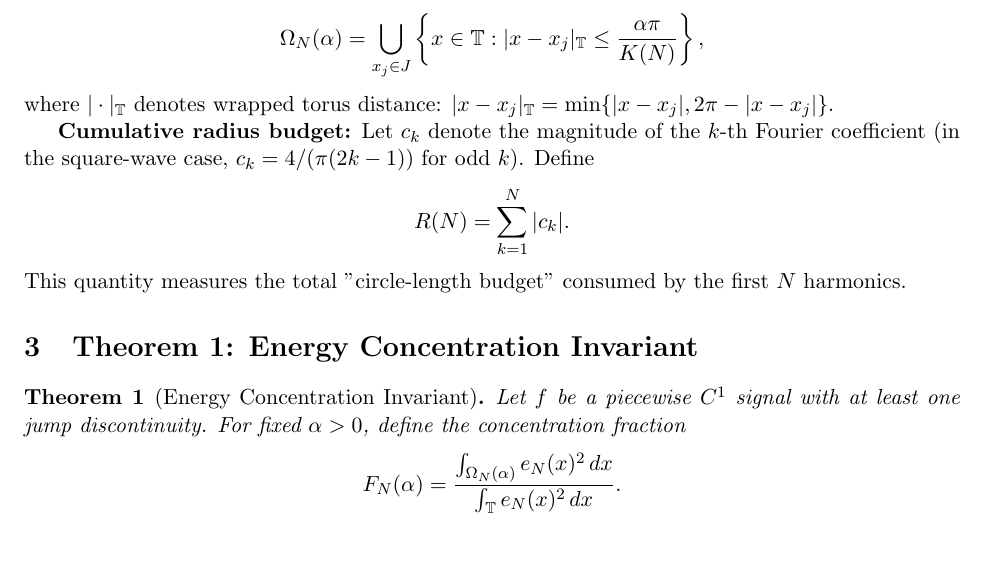
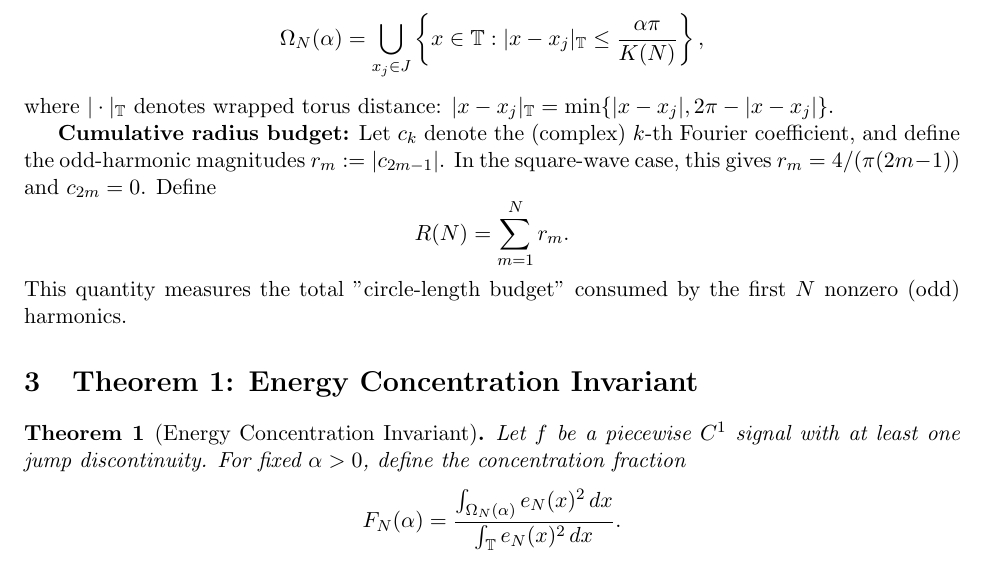
Before and after one commit to zfifteen/gibbs-invariant, a LaTeX paper (docs/technical_note.tex): part of page 2 of 7, cut so that both start at the same text. Compiled offline with pdfLaTeX.

Commit message:
Update docs/technical_note.tex
Co-authored-by: Copilot <175728472+Copilot@users.noreply.github.com>

```diff
--- a/docs/technical_note.tex
+++ b/docs/technical_note.tex
@@ -61,11 +61,11 @@ with residual $e_N(x) = S_N f(x) - f(x)$.
 \]
 where $|\cdot|_{\Torus}$ denotes wrapped torus distance: $|x - x_j|_{\Torus} = \min\{ |x - x_j|, 2\pi - |x - x_j| \}$.
 
-\textbf{Cumulative radius budget:} Let $c_k$ denote the magnitude of the $k$-th Fourier coefficient (in the square-wave case, $c_k = 4/(\pi(2k-1))$ for odd $k$). Define
+\textbf{Cumulative radius budget:} Let $c_k$ denote the (complex) $k$-th Fourier coefficient, and define the odd-harmonic magnitudes $r_m := |c_{2m-1}|$. In the square-wave case, this gives $r_m = 4/(\pi(2m-1))$ and $c_{2m} = 0$. Define
 \[
-R(N) = \sum_{k=1}^{N} |c_k|.
+R(N) = \sum_{m=1}^{N} r_m.
 \]
-This quantity measures the total "circle-length budget" consumed by the first $N$ harmonics.
+This quantity measures the total "circle-length budget" consumed by the first $N$ nonzero (odd) harmonics.
 
 \section{Theorem 1: Energy Concentration Invariant}
 
```
